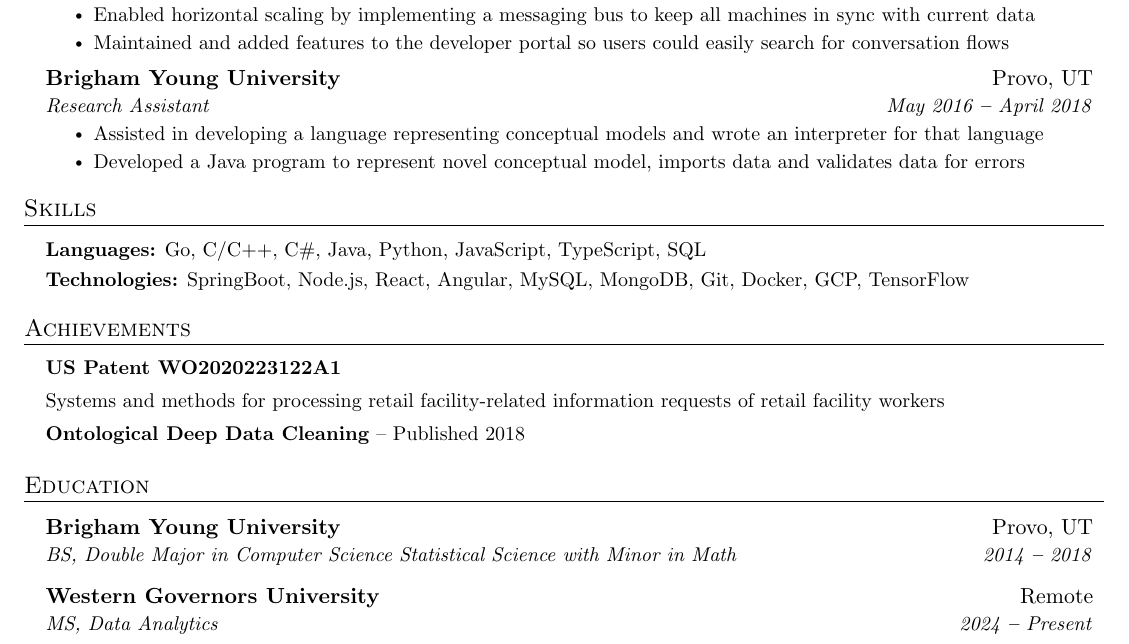
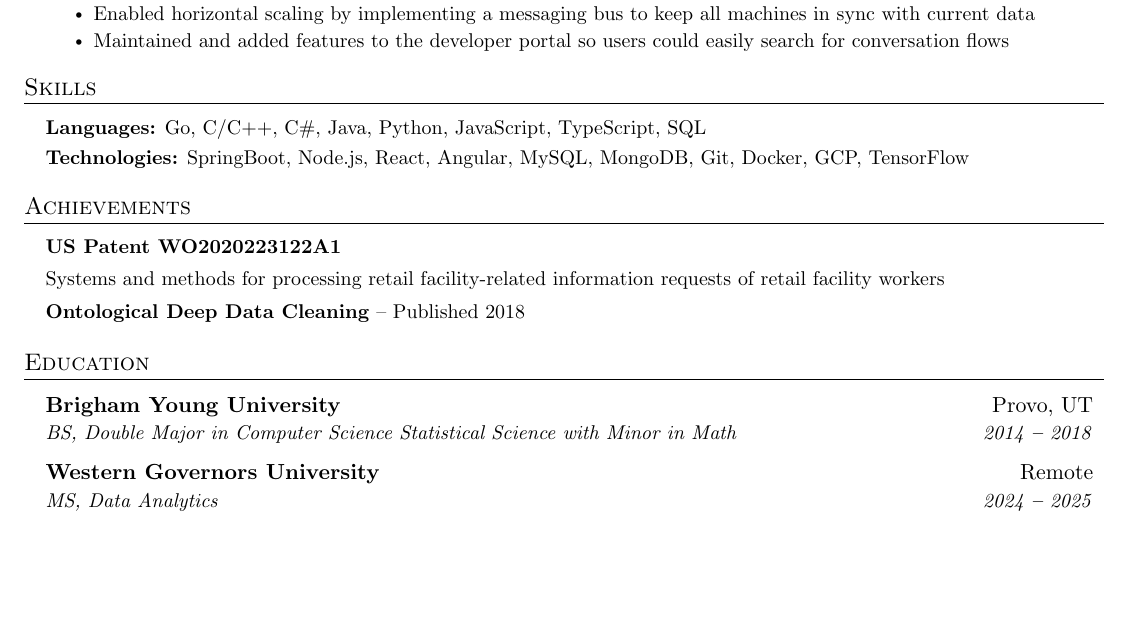
Before and after one commit to spenc53/resume, a LaTeX CV (resume.tex): part of page 1 of 2 before the commit and part of the page after it, cut so that both start at the same text, the shorter picture padded with empty space. Compiled offline with pdfLaTeX.

Commit message:
Update resume.tex - comment out BYU work

```diff
--- a/resume.tex
+++ b/resume.tex
@@ -183,14 +183,14 @@
             \resumeItem{Maintained and added features to the developer portal so users could easily search for conversation flows}
         \resumeItemListEnd
 
-    \resumeSubheading
-        {Brigham Young University}{Provo, UT}
-        {Research Assistant}{May 2016 \textbf{--} April 2018}
-          \resumeItemListStart
-              \resumeItem{Assisted in developing a language representing conceptual models and wrote an interpreter for that
-              language}
-              \resumeItem{Developed a Java program to represent novel conceptual model, imports data and validates data for errors}
-          \resumeItemListEnd
+    % \resumeSubheading
+    %     {Brigham Young University}{Provo, UT}
+    %     {Research Assistant}{May 2016 \textbf{--} April 2018}
+    %       \resumeItemListStart
+    %           \resumeItem{Assisted in developing a language representing conceptual models and wrote an interpreter for that
+    %           language}
+    %           \resumeItem{Developed a Java program to represent novel conceptual model, imports data and validates data for errors}
+    %       \resumeItemListEnd
 
   \resumeSubHeadingListEnd
 
@@ -236,7 +236,7 @@
 
     \resumeEducationHeading
       {Western Governors University}{Remote}
-      {MS, Data Analytics}{2024 \textbf{--} Present}
+      {MS, Data Analytics}{2024 \textbf{--} 2025}
       % {Minor Degree in Computer Engineering; \textbf{GPA: 3.58/4.00}}{Oct 2020 \textbf{--} Jun 2023}
         % \resumeSubHeadingListStart
         % \small{\item{
```
